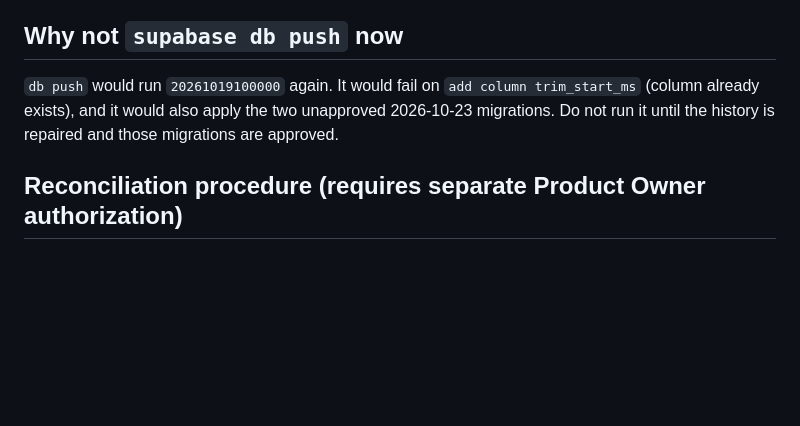
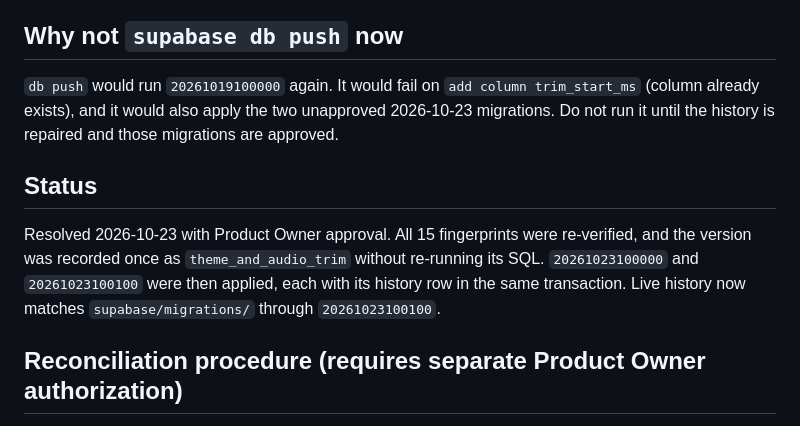
Before and after one commit to RayanMaloma/Ahaji, a Markdown page: docs/AHAJI_MIGRATION_HISTORY.md, the part around the change. GitHub-like rendering; blank space fills up the shorter version.

```diff
--- a/docs/AHAJI_MIGRATION_HISTORY.md
+++ b/docs/AHAJI_MIGRATION_HISTORY.md
@@ -32,6 +32,10 @@ Conclusion: the migration's whole intended effect is present live. Only its hist
 
 `db push` would run `20261019100000` again. It would fail on `add column trim_start_ms` (column already exists), and it would also apply the two unapproved 2026-10-23 migrations. Do not run it until the history is repaired and those migrations are approved.
 
+## Status
+
+Resolved 2026-10-23 with Product Owner approval. All 15 fingerprints were re-verified, and the version was recorded once as `theme_and_audio_trim` without re-running its SQL. `20261023100000` and `20261023100100` were then applied, each with its history row in the same transaction. Live history now matches `supabase/migrations/` through `20261023100100`.
+
 ## Reconciliation procedure (requires separate Product Owner authorization)
 
 1. Re-run the verify script live, read-only. Continue only if all 15 rows still equal the table above. Any difference means the live schema changed; stop and investigate instead.
```
Also changed, not shown: docs/AHAJI_REFINEMENT_STATUS.md (+7 -1 lines).
